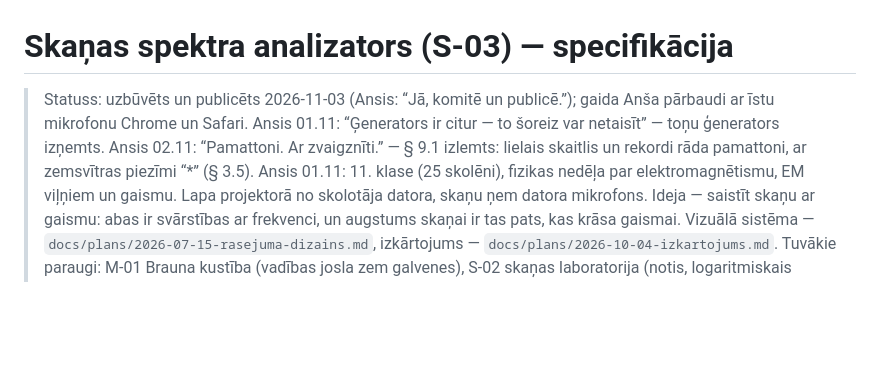
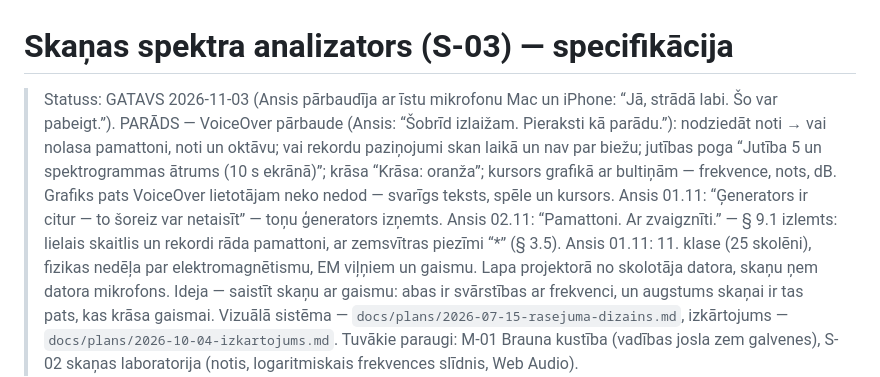
Before and after one commit to ans-sta/fiz-sim, a Markdown page: docs/plans/2026-11-01-skanas-spektrs.md, the part around the change. GitHub-like rendering; blank space fills up the shorter version.

```diff
--- a/docs/plans/2026-11-01-skanas-spektrs.md
+++ b/docs/plans/2026-11-01-skanas-spektrs.md
@@ -1,6 +1,6 @@
 # Skaņas spektra analizators (S-03) — specifikācija
 
-> Statuss: uzbūvēts un publicēts 2026-11-03 (Ansis: “Jā, komitē un publicē.”); gaida Anša pārbaudi ar īstu mikrofonu Chrome un Safari. Ansis 01.11: “Ģenerators ir citur — to šoreiz var netaisīt” — toņu ģenerators izņemts. Ansis 02.11: “Pamattoni. Ar zvaigznīti.” — § 9.1 izlemts: lielais skaitlis un rekordi rāda pamattoni, ar zemsvītras piezīmi “*” (§ 3.5).
+> Statuss: GATAVS 2026-11-03 (Ansis pārbaudīja ar īstu mikrofonu Mac un iPhone: “Jā, strādā labi. Šo var pabeigt.”). PARĀDS — VoiceOver pārbaude (Ansis: “Šobrīd izlaižam. Pieraksti kā parādu.”): nodziedāt noti → vai nolasa pamattoni, noti un oktāvu; vai rekordu paziņojumi skan laikā un nav par biežu; jutības poga “Jutība 5 un spektrogrammas ātrums (10 s ekrānā)”; krāsa “Krāsa: oranža”; kursors grafikā ar bultiņām — frekvence, nots, dB. Grafiks pats VoiceOver lietotājam neko nedod — svarīgs teksts, spēle un kursors. Ansis 01.11: “Ģenerators ir citur — to šoreiz var netaisīt” — toņu ģenerators izņemts. Ansis 02.11: “Pamattoni. Ar zvaigznīti.” — § 9.1 izlemts: lielais skaitlis un rekordi rāda pamattoni, ar zemsvītras piezīmi “*” (§ 3.5).
 > Ansis 01.11: 11. klase (25 skolēni), fizikas nedēļa par elektromagnētismu, EM viļņiem un gaismu. Lapa projektorā no skolotāja datora, skaņu ņem datora mikrofons. Ideja — saistīt skaņu ar gaismu: abas ir svārstības ar frekvenci, un augstums skaņai ir tas pats, kas krāsa gaismai.
 > Vizuālā sistēma — `docs/plans/2026-07-15-rasejuma-dizains.md`, izkārtojums — `docs/plans/2026-10-04-izkartojums.md`. Tuvākie paraugi: M-01 Brauna kustība (vadības josla zem galvenes), S-02 skaņas laboratorija (notis, logaritmiskais frekvences slīdnis, Web Audio).
 
```
Also changed, not shown: README.md (+1 -1 lines).
